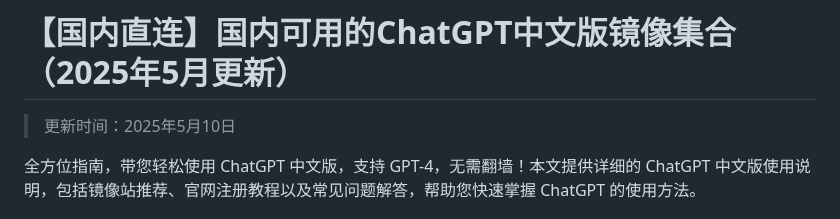
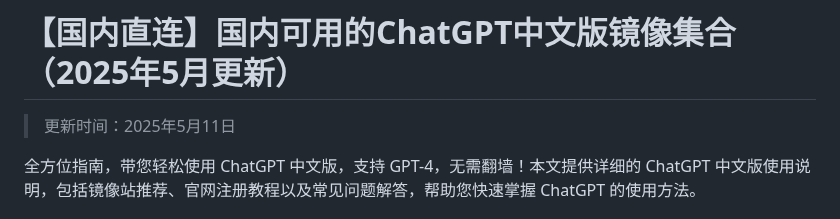
Before and after one commit to vbosoxo/china-chagpt, a Markdown page: README.md, the part around the change. Rendered like a GitHub page.

```diff
--- a/README.md
+++ b/README.md
@@ -1,6 +1,6 @@
 # 【国内直连】国内可用的ChatGPT中文版镜像集合（2025年5月更新）
 
-> 更新时间：2025年5月10日
+> 更新时间：2025年5月11日
 
 全方位指南，带您轻松使用 ChatGPT 中文版，支持 GPT-4，无需翻墙！本文提供详细的 ChatGPT 中文版使用说明，包括镜像站推荐、官网注册教程以及常见问题解答，帮助您快速掌握 ChatGPT 的使用方法。
 
```
